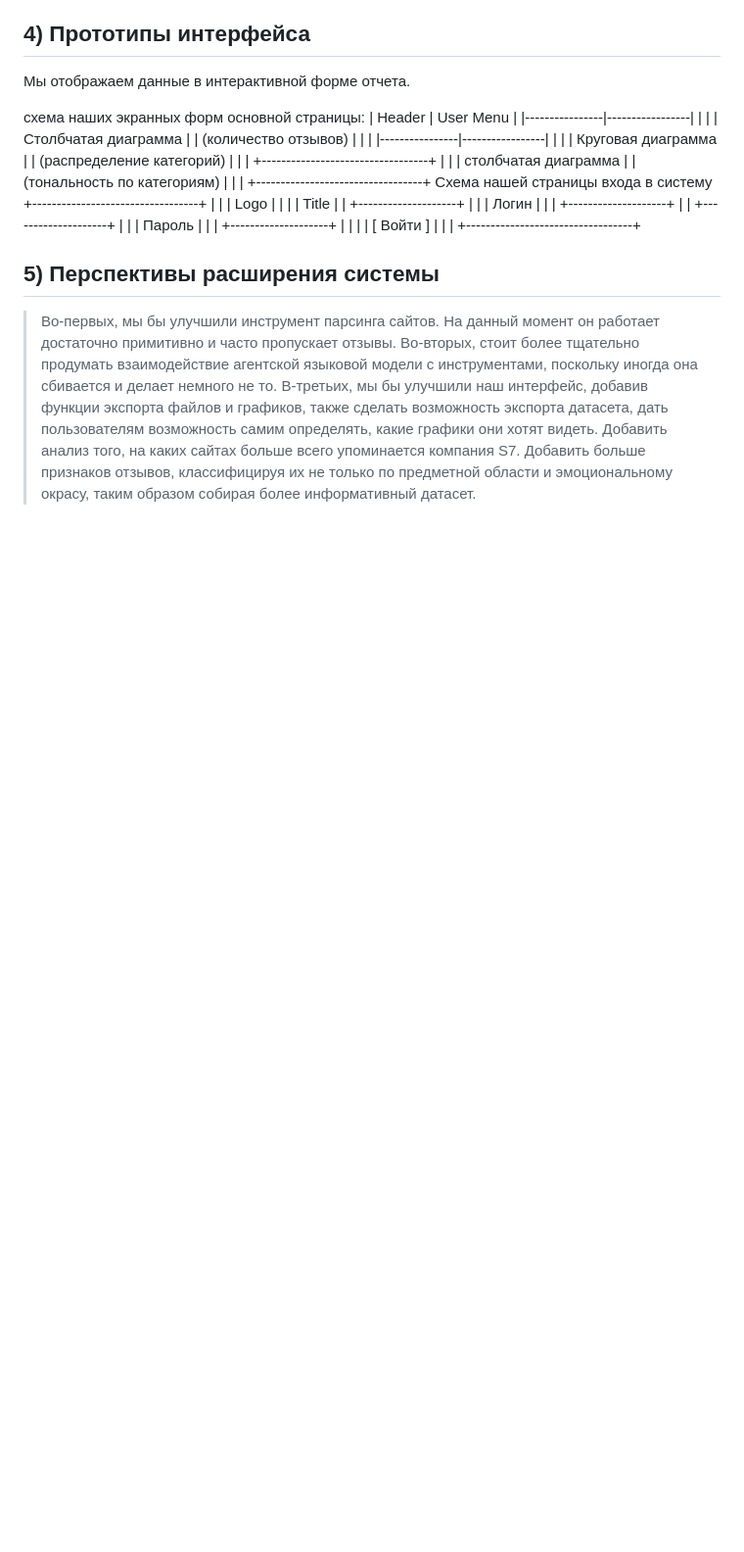
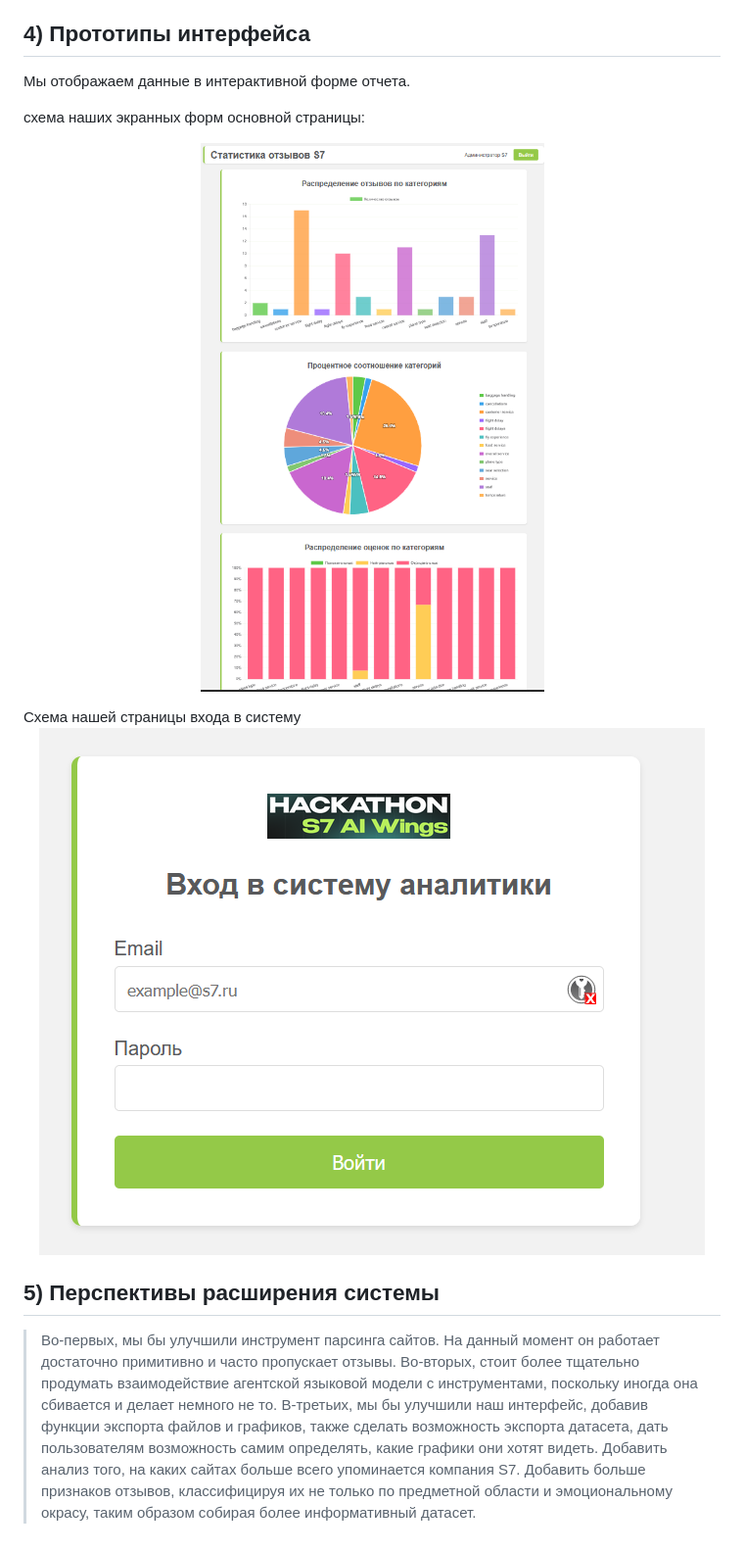
Before and after one commit to Takymu/s7-ai-wings, a Markdown page: Desc/README.md, the part around the change. Shown: that part at 98% size. Rendered like a GitHub page; pictures changed too: Desc/login_img.PNG (added), Desc/main_img.PNG (added); blank space fills up the shorter version.

Commit message:
all fixed

```diff
--- a/Desc/README.md
+++ b/Desc/README.md
@@ -51,39 +51,13 @@
 Мы отображаем данные в интерактивной форме отчета.
 
 схема наших экранных форм основной страницы:
-|   Header       |   User Menu     |
-|----------------|-----------------|
-|                                  |
-|     Столбчатая диаграмма         |
-|     (количество отзывов)         |
-|                                  |
-|----------------|-----------------|
-|                                  |
-|     Круговая диаграмма           |
-|     (распределение категорий)    |
-|                                  |
-+----------------------------------+
-|                                  |
-|     столбчатая диаграмма         |
-|     (тональность по категориям)  |
-|                                  |
-+----------------------------------+
+<p align="center">
+   <img src="main_img.PNG" alt="qr" width="558" height="890"/>
+</p>
 Схема нашей страницы входа в систему
-+----------------------------------+
-|                                  |
-|             Logo                 |
-|                                  |
-|             Title                |
-|     +--------------------+       |
-|     |      Логин         |       |
-|     +--------------------+       |
-|     +--------------------+       |
-|     |      Пароль        |       |
-|     +--------------------+       |
-|                                  |
-|        [    Войти    ]           |
-|                                  |
-+----------------------------------+
+<p align="center">
+   <img src="login_img.PNG" alt="qr" width="680" height="538"/>
+</p>
 
 
 ## 5) Перспективы расширения системы
```
